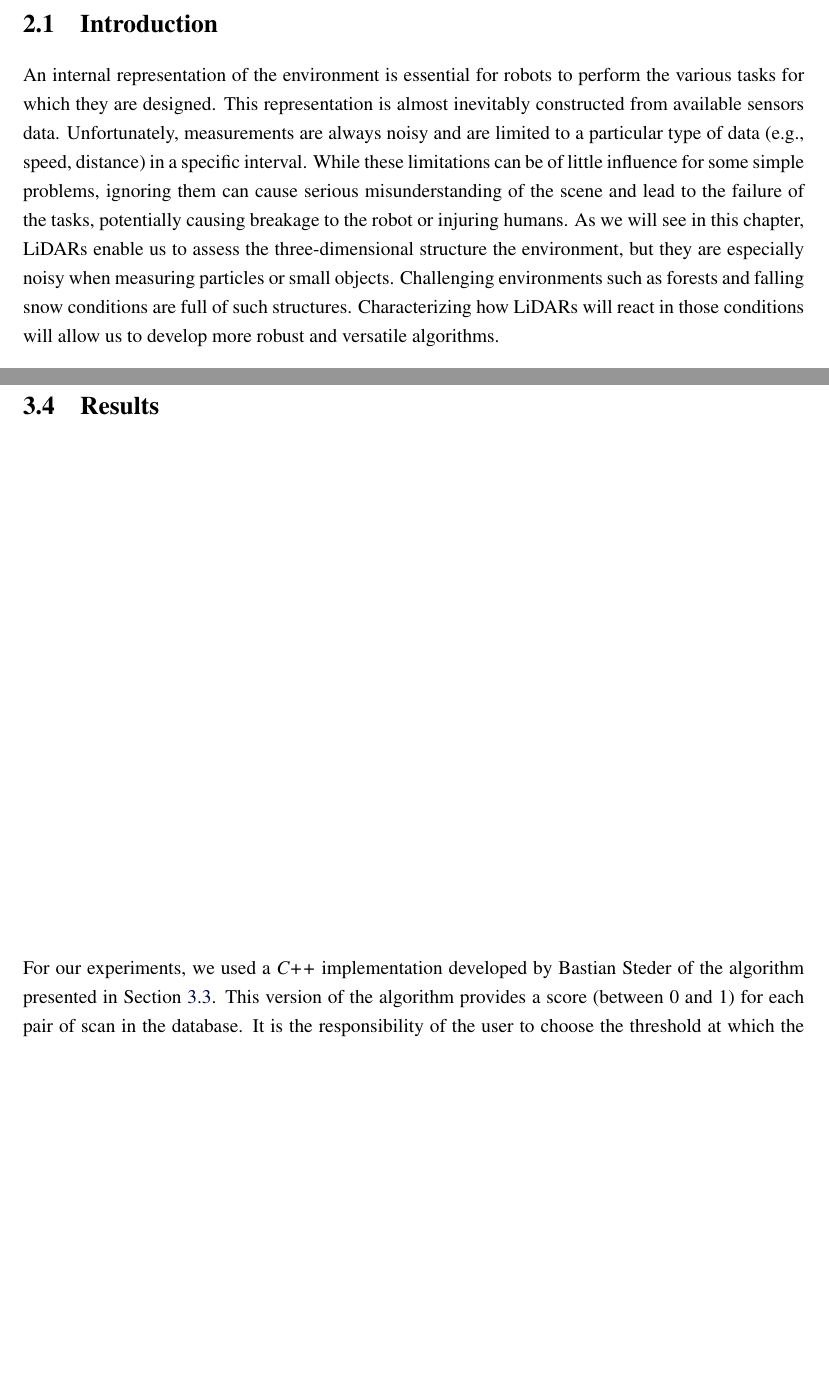
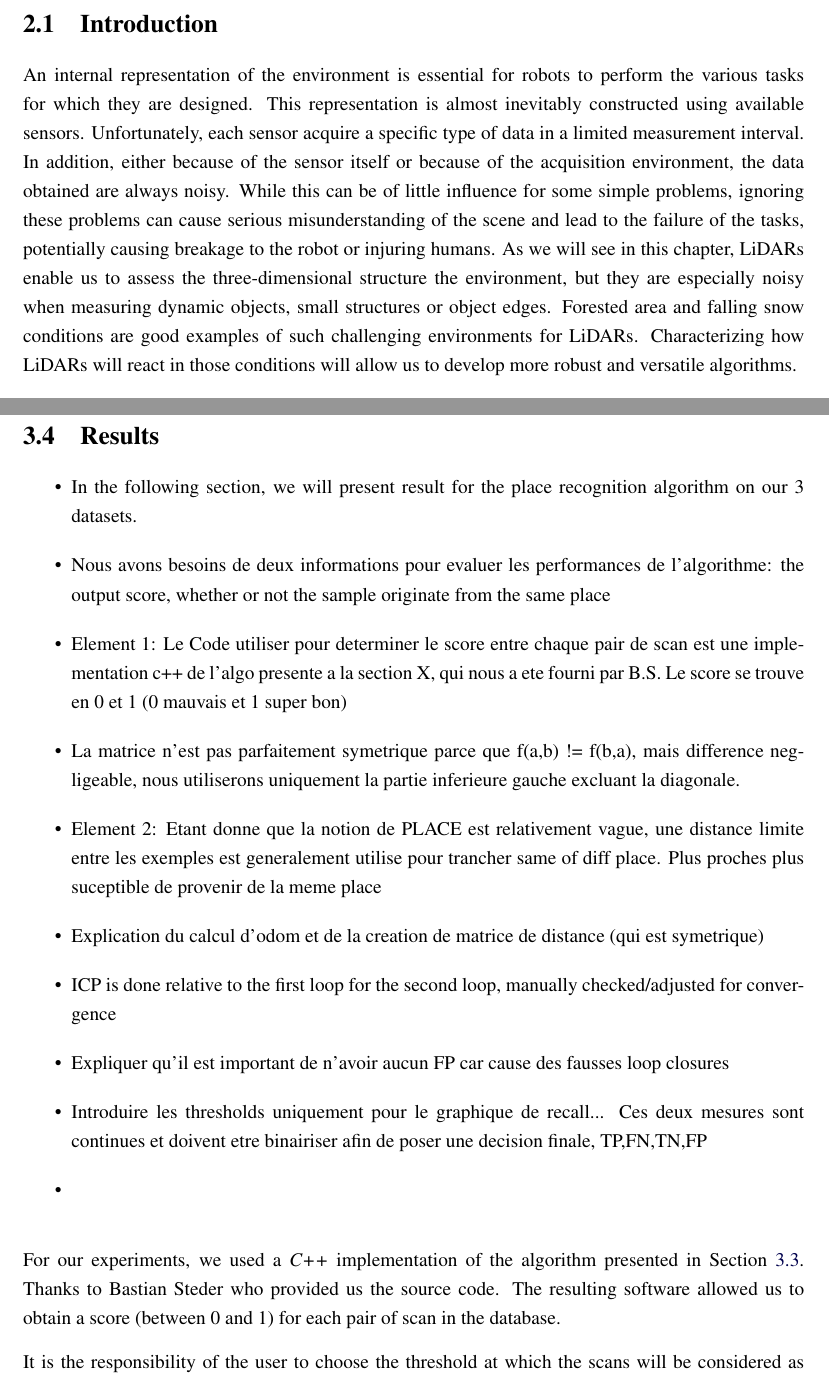
Before and after one commit to smichaud/ThesisMaster, a LaTeX thesis (Thesis/907192552.tex, which reads Thesis/tex/chap_lidar/intro.tex, Thesis/tex/chap_slam/results.tex): two parts of pages 23 and 53 of 66, joined at a grey line, cut so that both start at the same text, the shorter picture padded with empty space. Compiled offline with pdfLaTeX.

Commit message:
small modifications to previous sections and working on the results

```diff
--- a/Thesis/tex/chap_lidar/intro.tex
+++ b/Thesis/tex/chap_lidar/intro.tex
@@ -1,6 +1,6 @@
 \section{Introduction}
 \label{sec:chap_lidar_intro}
 
-An internal representation of the environment is essential for robots to perform the various tasks for which they are designed. This representation is almost inevitably constructed from available sensors data. Unfortunately, measurements are always noisy and are limited to a particular type of data (e.g., speed, distance) in a specific interval. While these limitations can be of little influence for some simple problems, ignoring them can cause serious misunderstanding of the scene and lead to the failure of the tasks, potentially causing breakage to the robot or injuring humans. As we will see in this chapter, \gls*{lidar}s enable us to assess the three-dimensional structure the environment, but they are especially noisy when measuring particles or small objects. Challenging environments such as forests and falling snow conditions are full of such structures. Characterizing how \gls*{lidar}s will react in those conditions will allow us to develop more robust and versatile algorithms.
+An internal representation of the environment is essential for robots to perform the various tasks for which they are designed. This representation is almost inevitably constructed using available sensors. Unfortunately, each sensor acquire a specific type of data in a limited measurement interval. In addition, either because of the sensor itself or because of the acquisition environment, the data obtained are always noisy. While this can be of little influence for some simple problems, ignoring these problems can cause serious misunderstanding of the scene and lead to the failure of the tasks, potentially causing breakage to the robot or injuring humans. As we will see in this chapter, \gls*{lidar}s enable us to assess the three-dimensional structure the environment, but they are especially noisy when measuring dynamic objects, small structures or object edges. Forested area and falling snow conditions are good examples of such challenging environments for \gls*{lidar}s. Characterizing how \gls*{lidar}s will react in those conditions will allow us to develop more robust and versatile algorithms.
 
 In this chapter, we will first introduce the basics of \gls*{lidar}s operation (in section ~\ref{sec:chap_lidar_basics}) to better understand why they are affected by small structures. We will follow up with our main contribution, that is to provide a characterization of the behavior of four well-known \gls*{lidar}s in snowy conditions. Through an extensive empirical study performed on a novel dataset captured under varying degrees of snowfall, we evaluate how much these LiDARs are sensitive---or not---to falling snow. We show that recent advances in sensor design have increased their robustness even to significant snowfall. Section~\ref{sec:chap_lidar_data_acquisition} describe how data acquisition was performed, section~\ref{sec:chap_lidar_temporal} present a temporal analysis of the data and section~\ref{sec:chap_lidar_histo} describe the distribution of snowflake echoes as a function of range before we conclude in section~\ref{sec:chap_lidar_conclu}.
--- a/Thesis/tex/chap_slam/results.tex
+++ b/Thesis/tex/chap_slam/results.tex
@@ -1,7 +1,21 @@
 \section{Results}
 \label{sec:chap_slam_results}
 
-For our experiments, we used a \textit{C++} implementation developed by Bastian Steder of the algorithm presented in Section~\ref{sec:chap_slam_algo}. This version of the algorithm provides a score (between 0 and 1) for each pair of scan in the database. It is the responsibility of the user to choose the threshold at which the scans will be considered as coming from the same place or not. The definition of a place can also be variable and we choose to use a threshold on the distance between the centers of scans.
+\begin{itemize}
+    \item In the following section, we will present result for the place recognition algorithm on our 3 datasets.
+    \item Nous avons besoins de deux informations pour evaluer les performances de l'algorithme: the output score, whether or not the sample originate from the same place
+    \item Element 1: Le Code utiliser pour determiner le score entre chaque pair de scan est une implementation c++ de l'algo presente a la section X, qui nous a ete fourni par B.S. Le score se trouve en 0 et 1 (0 mauvais et 1 super bon)
+    \item La matrice n'est pas parfaitement symetrique parce que f(a,b) != f(b,a), mais difference negligeable, nous utiliserons uniquement la partie inferieure gauche excluant la diagonale.
+    \item Element 2: Etant donne que la notion de PLACE est relativement vague, une distance limite entre les exemples est generalement utilise pour trancher same of diff place. Plus proches plus suceptible de provenir de la meme place
+    \item Explication du calcul d'odom et de la creation de matrice de distance (qui est symetrique)
+    \item ICP is done relative to the first loop for the second loop, manually checked/adjusted for convergence
+    \item Expliquer qu'il est important de n'avoir aucun FP car cause des fausses loop closures
+    \item Introduire les thresholds uniquement pour le graphique de recall... Ces deux mesures sont continues et doivent etre binairiser afin de poser une decision finale, TP,FN,TN,FP
+    \item
+\end{itemize}
+For our experiments, we used a \textit{C++} implementation of the algorithm presented in Section~\ref{sec:chap_slam_algo}. Thanks to Bastian Steder who provided us the source code. The resulting software allowed us to obtain a score (between 0 and 1) for each pair of scan in the database.
+
+It is the responsibility of the user to choose the threshold at which the scans will be considered as coming from the same place or not. The definition of a place can also be variable and we choose to use a threshold on the distance between the centers of scans.
 
 For each path we did the acquisition twice. The first run to get the first examples and the second run should be recognized places.
 \todo{explain the odometry and icp for ground truth here.}
```
Also changed, not shown: Thesis/tex/chap_lidar/basics.tex (+1 -1 lines), Thesis/tex/chap_slam/data_acquisition.tex (+8 -6 lines).
